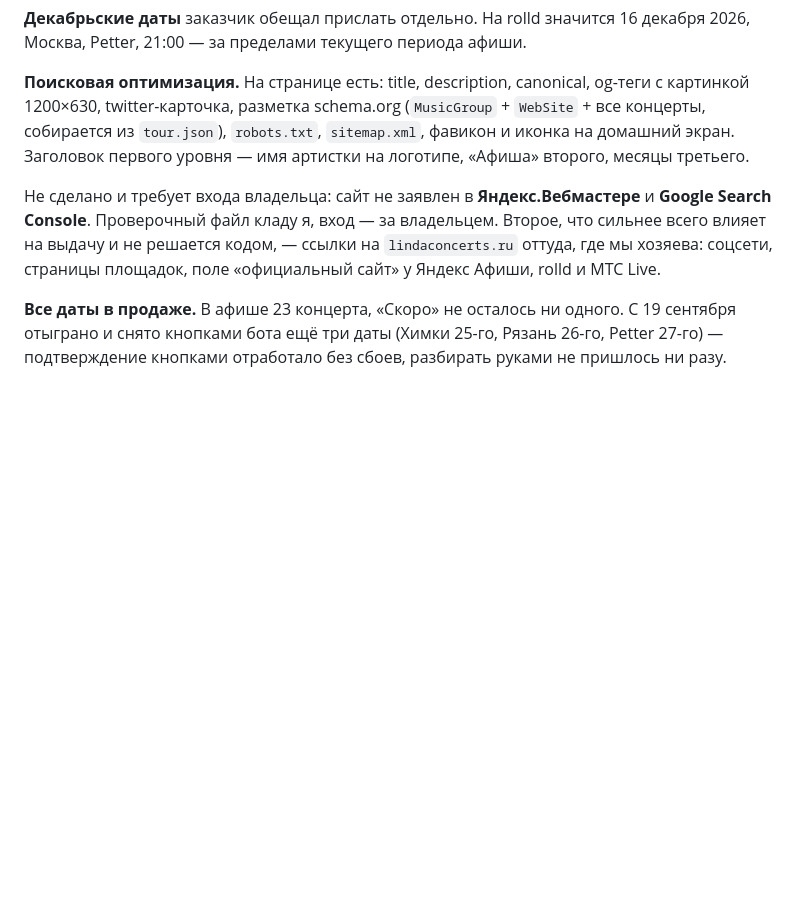
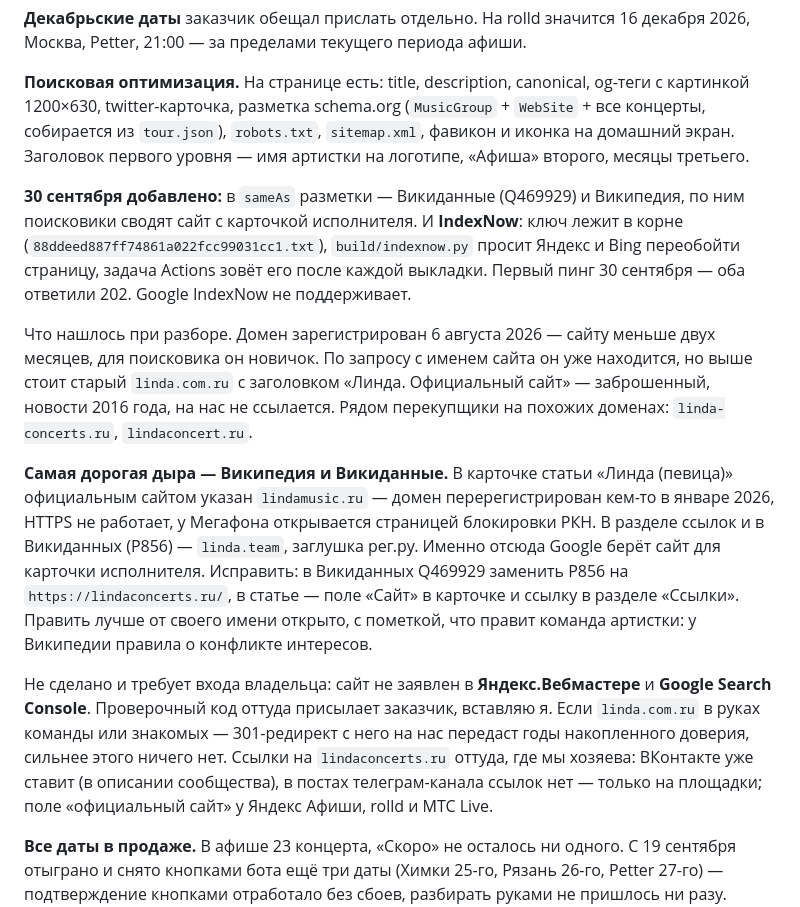
Before and after one commit to pqresty/linda-site, a Markdown page: STATE.md, the part around the change. Drawn GitHub-style; blank space fills up the shorter version.

Commit message:
STATE.md: снимок на 30 сентября — поиск, Википедия, Люстра, портфолио
Co-Authored-By: Claude Opus 5.5 <noreply@anthropic.com>

```diff
--- a/STATE.md
+++ b/STATE.md
@@ -134,11 +134,36 @@ og-теги с картинкой 1200×630, twitter-карточка, разм
 `robots.txt`, `sitemap.xml`, фавикон и иконка на домашний экран. Заголовок
 первого уровня — имя артистки на логотипе, «Афиша» второго, месяцы третьего.
 
+**30 сентября добавлено:** в `sameAs` разметки — Викиданные (Q469929) и
+Википедия, по ним поисковики сводят сайт с карточкой исполнителя. И
+**IndexNow**: ключ лежит в корне (`88ddeed887ff74861a022fcc99031cc1.txt`),
+`build/indexnow.py` просит Яндекс и Bing переобойти страницу, задача Actions
+зовёт его после каждой выкладки. Первый пинг 30 сентября — оба ответили 202.
+Google IndexNow не поддерживает.
+
+Что нашлось при разборе. Домен зарегистрирован 6 августа 2026 — сайту меньше
+двух месяцев, для поисковика он новичок. По запросу с именем сайта он уже
+находится, но выше стоит старый `linda.com.ru` с заголовком «Линда.
+Официальный сайт» — заброшенный, новости 2016 года, на нас не ссылается. Рядом
+перекупщики на похожих доменах: `linda-concerts.ru`, `lindaconcert.ru`.
+
+**Самая дорогая дыра — Википедия и Викиданные.** В карточке статьи
+«Линда (певица)» официальным сайтом указан `lindamusic.ru` — домен
+перерегистрирован кем-то в январе 2026, HTTPS не работает, у Мегафона
+открывается страницей блокировки РКН. В разделе ссылок и в Викиданных (P856) —
+`linda.team`, заглушка рег.ру. Именно отсюда Google берёт сайт для карточки
+исполнителя. Исправить: в Викиданных Q469929 заменить P856 на
+`https://lindaconcerts.ru/`, в статье — поле «Сайт» в карточке и ссылку в
+разделе «Ссылки». Править лучше от своего имени открыто, с пометкой, что
+правит команда артистки: у Википедии правила о конфликте интересов.
+
 Не сделано и требует входа владельца: сайт не заявлен в **Яндекс.Вебмастере**
-и **Google Search Console**. Проверочный файл кладу я, вход — за владельцем.
-Второе, что сильнее всего влияет на выдачу и не решается кодом, — ссылки на
-`lindaconcerts.ru` оттуда, где мы хозяева: соцсети, страницы площадок, поле
-«официальный сайт» у Яндекс Афиши, rolld и МТС Live.
+и **Google Search Console**. Проверочный код оттуда присылает заказчик,
+вставляю я. Если `linda.com.ru` в руках команды или знакомых — 301-редирект с
+него на нас передаст годы накопленного доверия, сильнее этого ничего нет.
+Ссылки на `lindaconcerts.ru` оттуда, где мы хозяева: ВКонтакте уже ставит
+(в описании сообщества), в постах телеграм-канала ссылок нет — только на
+площадки; поле «официальный сайт» у Яндекс Афиши, rolld и МТС Live.
 
 **Все даты в продаже.** В афише 23 концерта, «Скоро» не осталось ни одного.
 С 19 сентября отыграно и снято кнопками бота ещё три даты (Химки 25-го,
```
